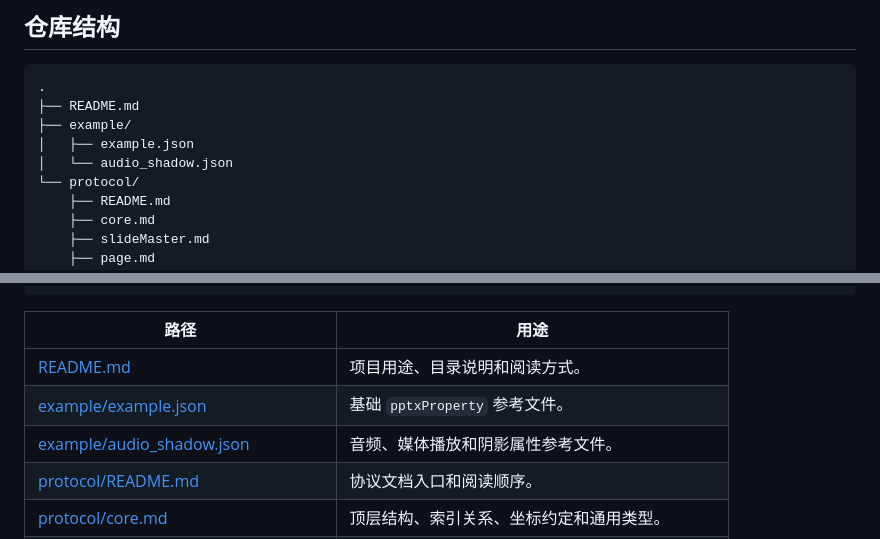
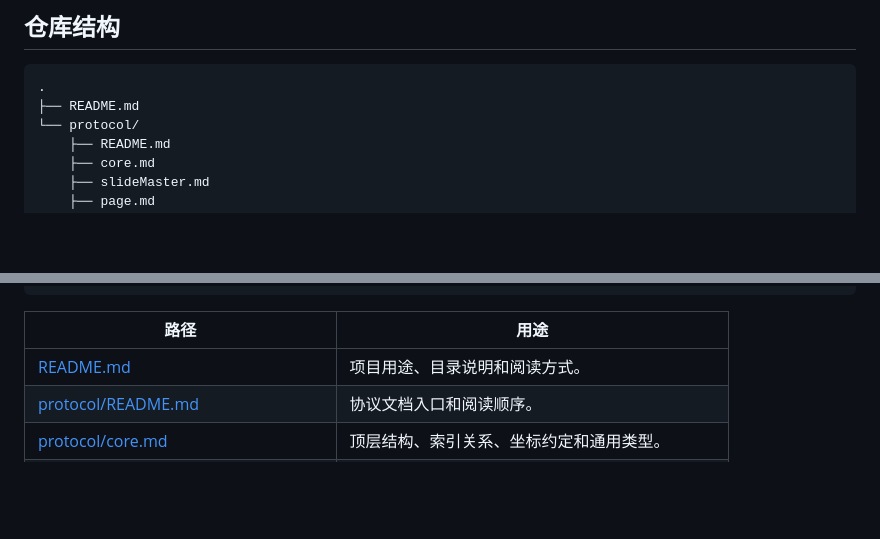
Before and after one commit to docmee/docmee-pptxproperty-structural-protocol, a Markdown page: README.md, 2 parts joined by grey strips. Drawn GitHub-style; blank space fills up the shorter version.

Commit message:
chore: 移除示例文件和相关路径说明

````diff
--- a/README.md
+++ b/README.md
@@ -9,9 +9,6 @@
 ```text
 .
 ├── README.md
-├── example/
-│   ├── example.json
-│   └── audio_shadow.json
 └── protocol/
     ├── README.md
     ├── core.md
@@ -30,8 +27,6 @@
 | 路径 | 用途 |
 | --- | --- |
 | [README.md](README.md) | 项目用途、目录说明和阅读方式。 |
-| [example/example.json](example/example.json) | 基础 `pptxProperty` 参考文件。 |
-| [example/audio_shadow.json](example/audio_shadow.json) | 音频、媒体播放和阴影属性参考文件。 |
 | [protocol/README.md](protocol/README.md) | 协议文档入口和阅读顺序。 |
 | [protocol/core.md](protocol/core.md) | 顶层结构、索引关系、坐标约定和通用类型。 |
 | [protocol/slideMaster.md](protocol/slideMaster.md) | `slideMasters`、`slideLayouts`、主题和母版结构。 |
````
